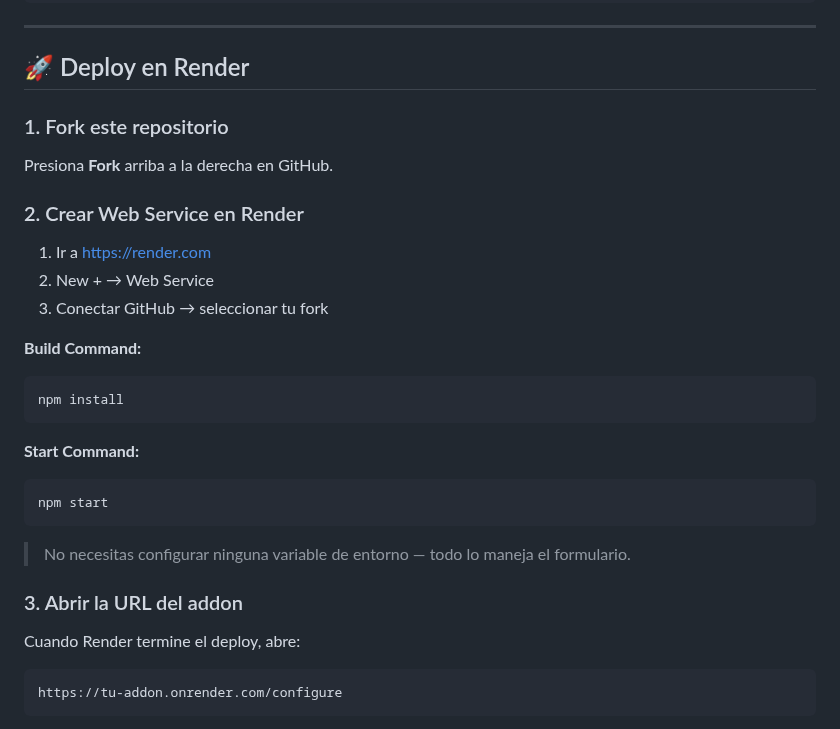
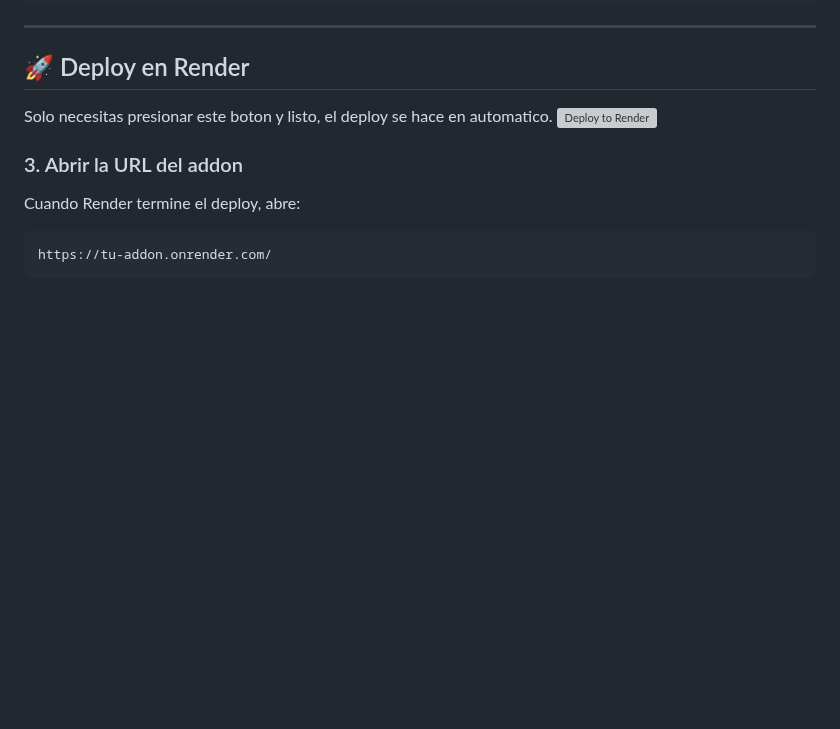
Before and after one commit to njm-xbmc/addon-m3u_friendly, a Markdown page: README.md, the part around one of its changes. Rendered like a GitHub page; blank space fills up the shorter version; grey boxes are pictures that could not be loaded.

````diff
--- a/README.md
+++ b/README.md
@@ -48,34 +48,13 @@ README.md       ← Esta guía
 
 ## 🚀 Deploy en Render
 
-### 1. Fork este repositorio
-
-Presiona **Fork** arriba a la derecha en GitHub.
-
-### 2. Crear Web Service en Render
-
-1. Ir a <https://render.com>
-1. New + → Web Service
-1. Conectar GitHub → seleccionar tu fork
-
-**Build Command:**
-
-```
-npm install
-```
-
-**Start Command:**
-
-```
-npm start
-```
-
-> No necesitas configurar ninguna variable de entorno — todo lo maneja el formulario.
+Solo necesitas presionar este boton y listo, el deploy se hace en automatico.
+[![Deploy to Render](https://render.com/images/deploy-to-render-button.svg)](https://render.com/deploy?repo=https://github.com/Esmequiinn/addon-m3u)
 
 ### 3. Abrir la URL del addon
 
 Cuando Render termine el deploy, abre:
 
 ```
-https://tu-addon.onrender.com/configure
+https://tu-addon.onrender.com/
 ```
````
Also changed, not shown: other parts of README.md (+1 -0 lines).
